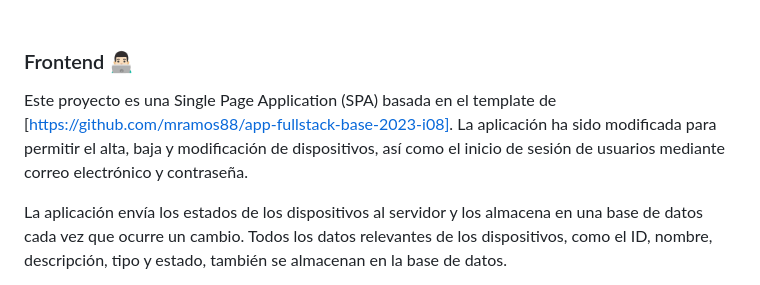
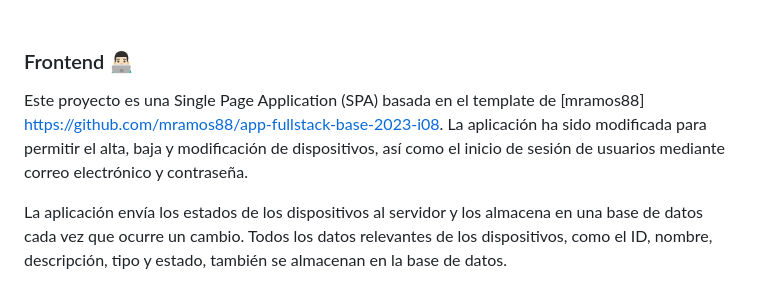
Before and after one commit to nachohernandorena/DaW-IoT-fullstackbase, a Markdown page: README.md, the part around the change. GitHub-like rendering; folded sections open.

```diff
--- a/README.md
+++ b/README.md
@@ -158,7 +158,7 @@ En esta sección podés ver los detalles específicos de funcionamiento del cód
 
 ### Frontend 👨🏻‍💻
 
-Este proyecto es una Single Page Application (SPA) basada en el template de [https://github.com/mramos88/app-fullstack-base-2023-i08]. La aplicación ha sido modificada para permitir el alta, baja y modificación de dispositivos, así como el inicio de sesión de usuarios mediante correo electrónico y contraseña.
+Este proyecto es una Single Page Application (SPA) basada en el template de [mramos88] https://github.com/mramos88/app-fullstack-base-2023-i08. La aplicación ha sido modificada para permitir el alta, baja y modificación de dispositivos, así como el inicio de sesión de usuarios mediante correo electrónico y contraseña.
 
 La aplicación envía los estados de los dispositivos al servidor y los almacena en una base de datos cada vez que ocurre un cambio. Todos los datos relevantes de los dispositivos, como el ID, nombre, descripción, tipo y estado, también se almacenan en la base de datos.
 
```
